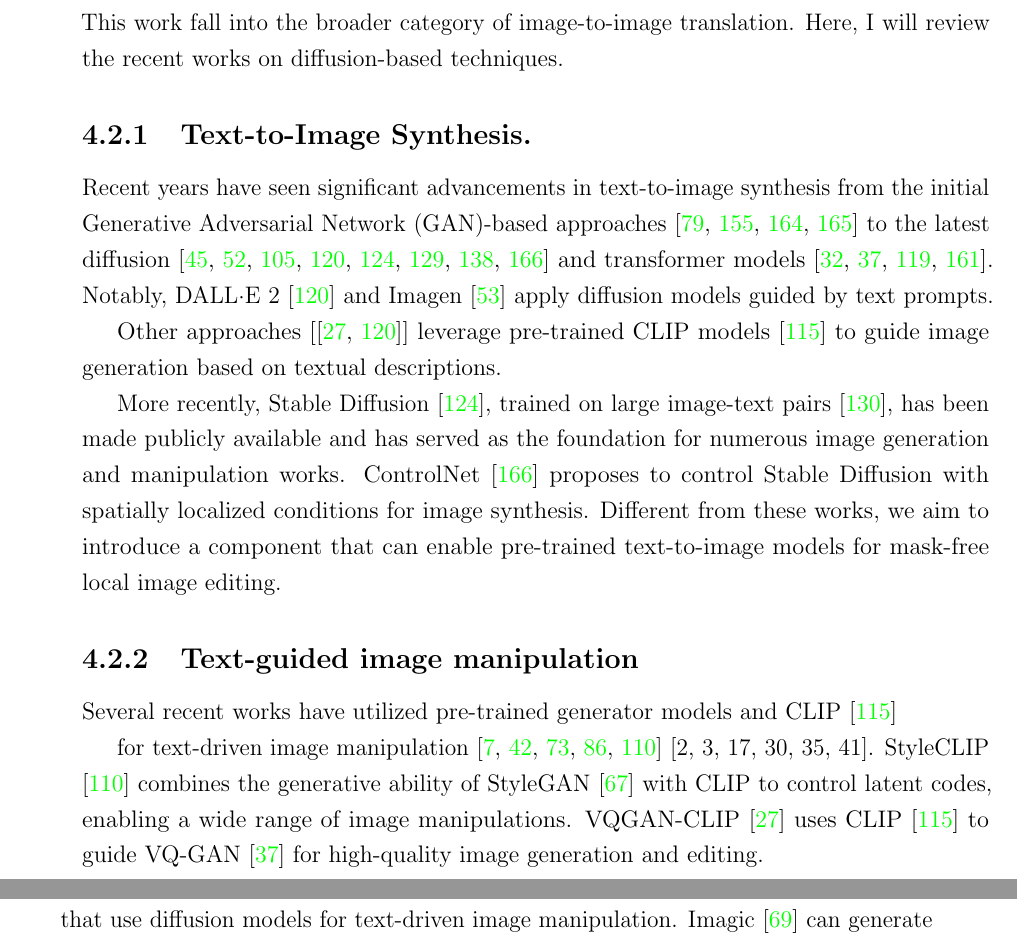
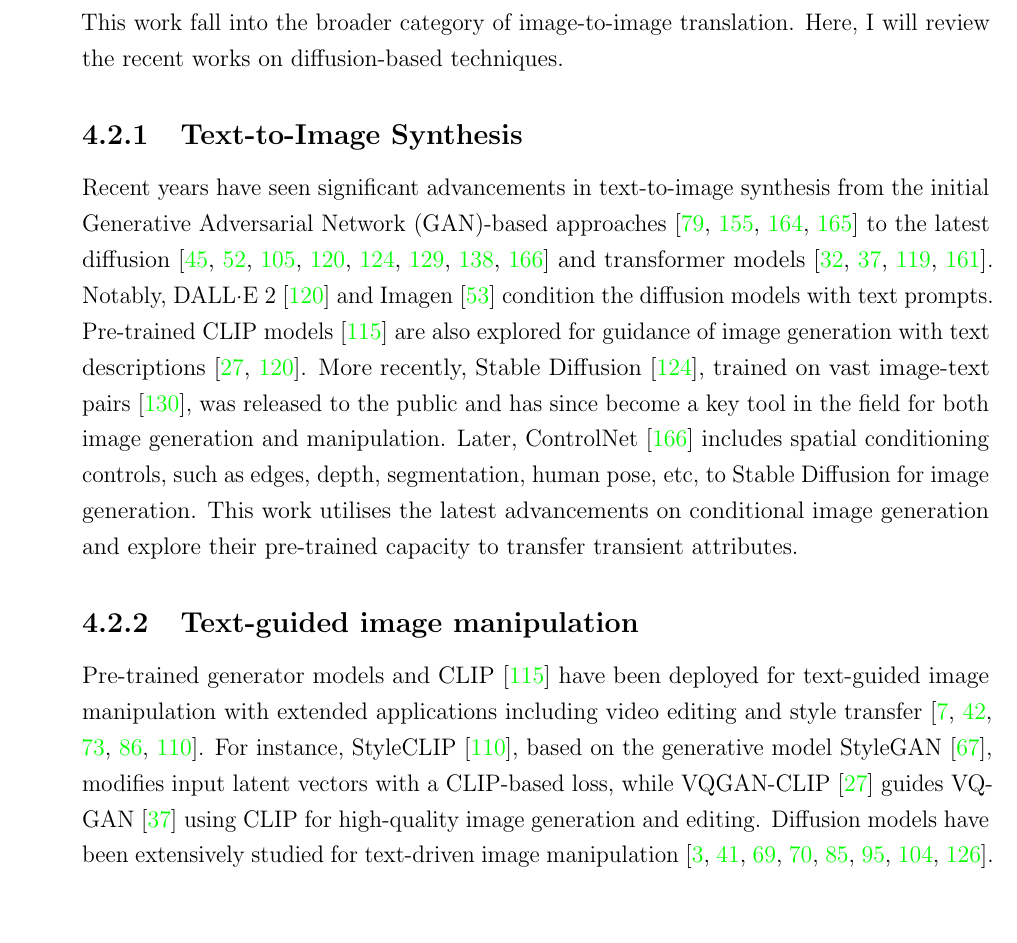
Before and after one commit to faziletgokbudak/PhD-Thesis, a LaTeX thesis (thesis.tex, which reads Chapters/zero-shot-tat-secs/RelatedWork.tex): two parts of pages 73 and 74 of 130 before the commit and part of page 73 of 130 after it, the two joined at a grey line, cut so that both start at the same text. Compiled offline with pdfLaTeX.

Commit message:
citations

```diff
--- a/Chapters/zero-shot-tat-secs/RelatedWork.tex
+++ b/Chapters/zero-shot-tat-secs/RelatedWork.tex
@@ -1,29 +1,15 @@
 \section{Related Work}\label{zero-shot-RW}
 This work fall into the broader category of image-to-image translation. Here, I will review the recent works on diffusion-based techniques.
 
-\subsection{Text-to-Image Synthesis.}
+\subsection{Text-to-Image Synthesis}
 
-Recent years have seen significant advancements in text-to-image synthesis from the initial Generative Adversarial Network (GAN)-based approaches \cite{li2020manigan,xu2018attngan, zhang2017stackgan, zhang2018stackgan++} to the latest diffusion \cite{gu2022vector, ho2020denoising,nichol2021improved,ramesh2022hierarchical, rombach2022high, saharia2022photorealistic,song2020denoising,zhang2023adding} and transformer models \cite{ding2022cogview2, esser2021taming, ramesh2021zero, yu2022scaling}. Notably, DALL·E 2 \cite{ramesh2022hierarchical} and Imagen \cite{ho2022imagen} apply diffusion models guided by text prompts.
+Recent years have seen significant advancements in text-to-image synthesis from the initial Generative Adversarial Network (GAN)-based approaches \cite{li2020manigan,xu2018attngan, zhang2017stackgan, zhang2018stackgan++} to the latest diffusion \cite{gu2022vector, ho2020denoising,nichol2021improved,ramesh2022hierarchical, rombach2022high, saharia2022photorealistic,song2020denoising,zhang2023adding} and transformer models \cite{ding2022cogview2, esser2021taming, ramesh2021zero, yu2022scaling}. Notably, DALL·E 2 \cite{ramesh2022hierarchical} and Imagen \cite{ho2022imagen} condition the diffusion models with text prompts.  Pre-trained CLIP models \cite{radford2021learning} are also explored for guidance of image generation with text descriptions \cite{crowson2022vqgan, ramesh2022hierarchical}. More recently, Stable Diffusion \cite{rombach2022high}, trained on vast image-text pairs \cite{schuhmann2021laion}, was released to the public and has since become a key tool in the field for both image generation and manipulation. Later, ControlNet \cite{zhang2023adding} includes spatial conditioning controls, such as edges, depth, segmentation, human pose, etc, to Stable Diffusion for image generation. This work utilises the latest advancements on conditional image generation and explore their pre-trained capacity to transfer transient attributes.
+
+\subsection{Text-guided image manipulation}
+Pre-trained generator models and CLIP \cite{radford2021learning} have been deployed for text-guided image manipulation with extended applications including video editing and style transfer \cite{bar2022text2live, gal2022stylegan,kwon2022clipstyler, liu2021fusedream, patashnik2021styleclip}. For instance, StyleCLIP \cite{patashnik2021styleclip}, based on the generative model StyleGAN \cite{karras2020analyzing}, modifies input latent vectors with a CLIP-based loss, while VQGAN-CLIP \cite{crowson2022vqgan} guides VQ-GAN \cite{esser2021taming} using CLIP for high-quality image generation and editing. Diffusion models have been extensively studied for text-driven image manipulation \cite{avrahami2022blended, gal2022image, kawar2023imagic, kim2022diffusionclip, liu2023more, meng2021sdedit,nichol2021glide,ruiz2023dreambooth}.
 
 
-
- Other approaches [\cite{crowson2022vqgan, ramesh2022hierarchical}] leverage pre-trained CLIP models \cite{radford2021learning} to guide image generation based on textual descriptions.
-
- More recently, Stable Diffusion \cite{rombach2022high}, trained on large image-text pairs \cite{schuhmann2021laion}, has been made publicly available and has served as the foundation for numerous image generation and manipulation works. ControlNet \cite{zhang2023adding} proposes to control Stable Diffusion with spatially localized conditions for image synthesis. Different from these works, we aim to introduce a component that can enable pre-trained text-to-image models for mask-free local image editing.
-
-\subsection{Text-guided image manipulation}
-Several recent works
-have utilized pre-trained generator models and CLIP \cite{radford2021learning}
-
-for text-driven image manipulation \cite{bar2022text2live, gal2022stylegan,kwon2022clipstyler, liu2021fusedream, patashnik2021styleclip} [2, 3, 17, 30, 35, 41].
-StyleCLIP \cite{patashnik2021styleclip} combines the generative ability of StyleGAN \cite{karras2020analyzing} with CLIP to control latent codes, enabling a
-wide range of image manipulations. VQGAN-CLIP \cite{crowson2022vqgan}
-uses CLIP \cite{radford2021learning} to guide VQ-GAN \cite{esser2021taming} for high-quality image generation and editing.
-
-There are several approaches [1, 18, 26, 27, 36, 37, 39,
-47, 53] \cite{avrahami2022blended, gal2022image, kawar2023imagic, kim2022diffusionclip, liu2023more, meng2021sdedit,nichol2021glide,ruiz2023dreambooth}
-
-that use diffusion models for text-driven image manipulation. Imagic \cite{kawar2023imagic} can generate textual embeddings
+ Imagic \cite{kawar2023imagic} can generate textual embeddings
 aligning with the input images and editing prompts, and
 fine-tune the diffusion model to perform edits. InstructPix2Pix \cite{brooks2023instructpix2pix} combines GPT-3 \cite{brown2020language} and Stable Diffusion \cite{rombach2022high}
 to edit images with human instructions. Our work is related to the state-of-the-art methods DiffEdit \cite{couairon2022diffedit} and MasaCtrl \cite{cao2023masactrl}. DiffEdit  \cite{couairon2022diffedit}  leverages DDIM inversion \cite{dhariwal2021diffusion, song2020denoising}with
```
Also changed, not shown: thesis.bib (line endings or trailing spaces), 6 other files.
